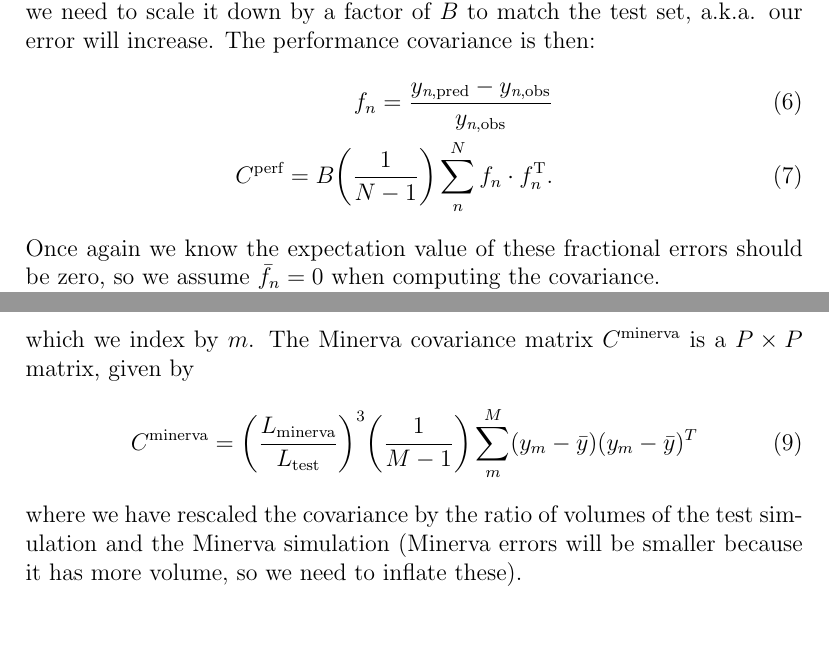
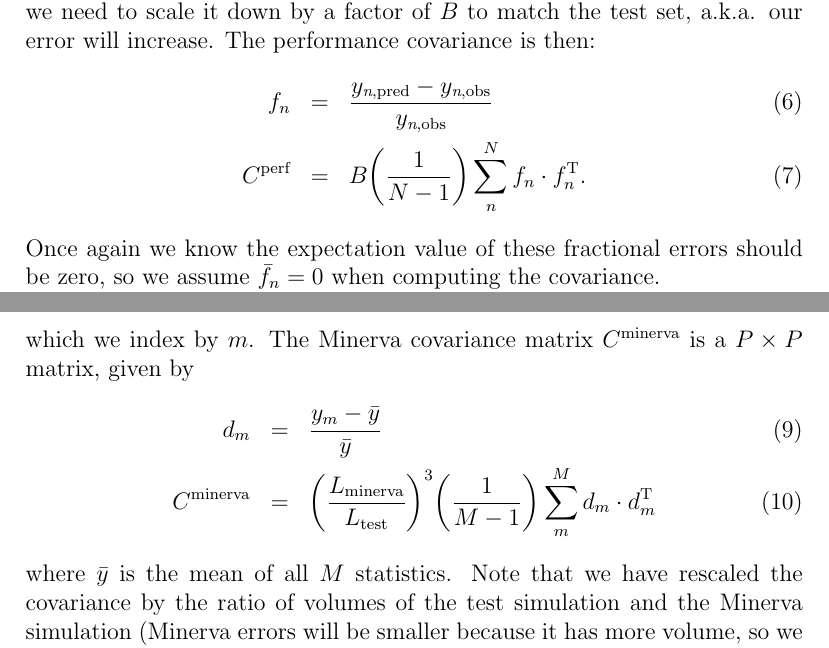
Before and after one commit to kstoreyf/emulator, a LaTeX document (words/error.tex): two parts of pages 3 and 4 of 4, joined at a grey line, cut so that both start at the same text, the shorter picture padded with empty space. Compiled offline with pdfLaTeX.

Commit message:
fixed typo in minerva errror, should be fractional

```diff
--- a/words/error.tex
+++ b/words/error.tex
@@ -91,8 +91,8 @@ The performance covariance is then:
 %     \sigma_{perf} =  \sqrt{ \frac{1}{N} \sum_n^N  \big( \frac{ y_{n,pred}^2 - y_{n,obs}^2 } {y_{n,obs}^2} \big)}
 % \end{equation}
 \begin{eqnarray}
-    f_n = \frac{ \y{\textit{n},pred} - \y{\textit{n},obs} }{ \y{\textit{n},obs} } \\
-    \cov{perf} =  B \bigg( \frac{1}{N-1} \bigg) \sum_n^N f_n \cdot f_n\T.
+    f_n &=& \frac{ \y{\textit{n},pred} - \y{\textit{n},obs} }{ \y{\textit{n},obs} } \\
+    \cov{perf} &=& B \bigg( \frac{1}{N-1} \bigg) \sum_n^N f_n \cdot f_n\T.
 \end{eqnarray}
 Once again we know the expectation value of these fractional errors should be zero, so we assume $\bar{f}_{n}=0$ when computing the covariance.
 
@@ -109,10 +109,12 @@ The covariance between the bins of the statistic is obtained with the Minerva mo
 These are larger than the test simulations, with side length $L_\text{minerva}=1.5$ Gpc.
 We compute the statistic on $M=100$ Minerva mocks, which we index by $m$.
 The Minerva covariance matrix $\cov{minerva}$ is a $P \times P$ matrix, given by
-\begin{equation}
-\cov{minerva} = \bigg( \frac{L_\text{minerva}}{L_\text{test}} \bigg)^3 \bigg( \frac{1}{M-1} \bigg) \sum_m^M (y_{m} - \bar{y})(y_{m} - \bar{y})^T
-\end{equation}
-where we have rescaled the covariance by the ratio of volumes of the test simulation and the Minerva simulation (Minerva errors will be smaller because it has more volume, so we need to inflate these).
+\begin{eqnarray}
+d_m &=& \frac{y_{m} - \bar{y}}{\bar{y}} \\
+\cov{minerva} &=& \bigg( \frac{L_\text{minerva}}{L_\text{test}} \bigg)^3 \bigg( \frac{1}{M-1} \bigg) \sum_m^M d_m \cdot d_m\T
+\end{eqnarray}
+where $\bar{y}$ is the mean of all $M$ statistics.
+Note that we have rescaled the covariance by the ratio of volumes of the test simulation and the Minerva simulation (Minerva errors will be smaller because it has more volume, so we need to inflate these).
 
 % The correlation matrix, or reduced covariance matrix, $R$ is the normalized covariance matrix, with elements
 % \begin{equation}
```
Also changed, not shown: words/error.pdf, words/error.tex (4 more changed lines).
